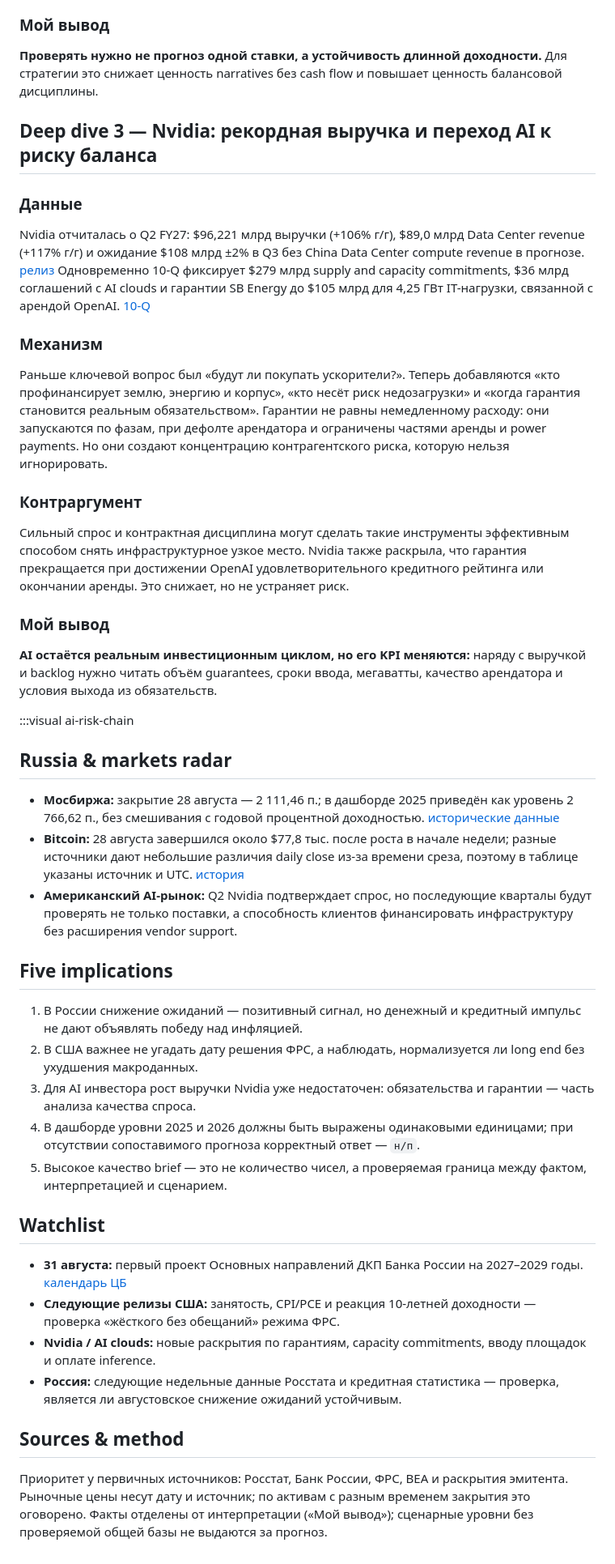
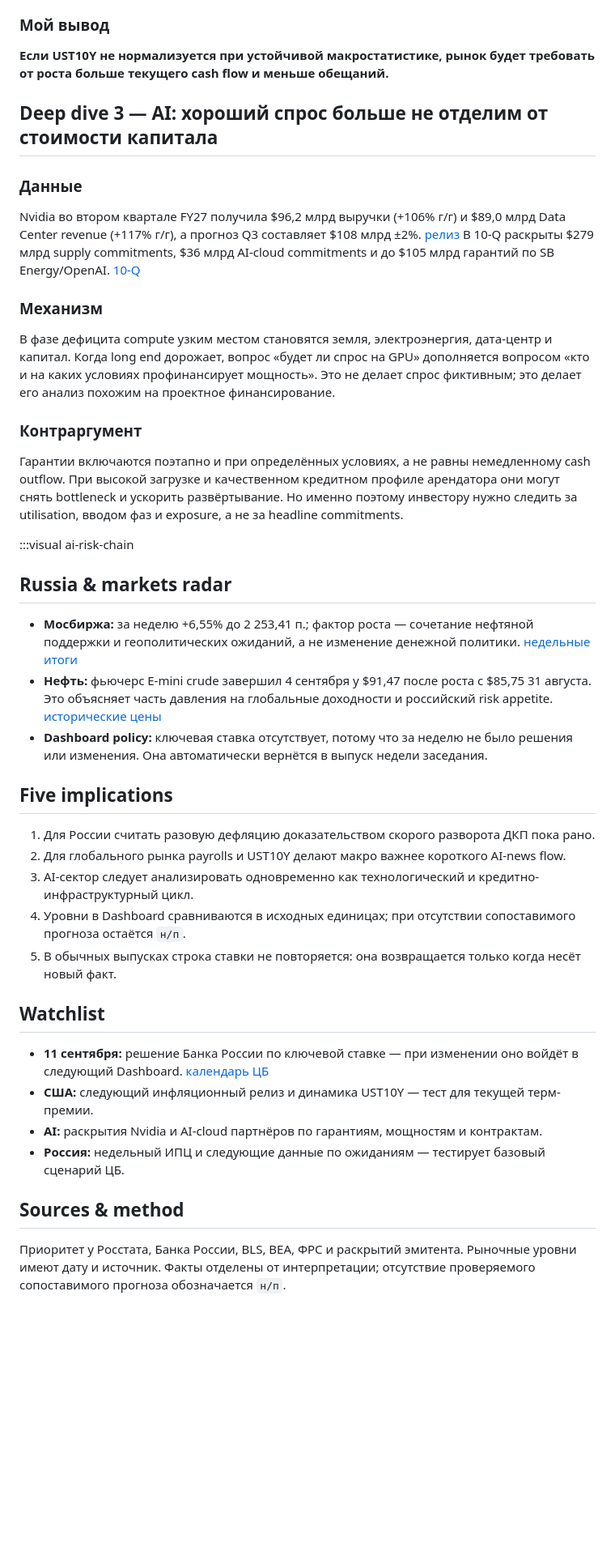
Before and after one commit to SashaLebedinskiy/weekly-intelligence-brief, a Markdown page: docs/current.md, the part around one of its changes. Shown at 81% size. Rendered like a GitHub page; blank space fills up the shorter version.

Commit message:
Publish Weekly Intelligence Brief for 31 August–6 September 2026

```diff
--- a/docs/current.md
+++ b/docs/current.md
@@ -65,49 +63,45 @@
 
 ### Мой вывод
 
-**Проверять нужно не прогноз одной ставки, а устойчивость длинной доходности.** Для стратегии это снижает ценность narratives без cash flow и повышает ценность балансовой дисциплины.
+**Если UST10Y не нормализуется при устойчивой макростатистике, рынок будет требовать от роста больше текущего cash flow и меньше обещаний.**
 
-## Deep dive 3 — Nvidia: рекордная выручка и переход AI к риску баланса
+## Deep dive 3 — AI: хороший спрос больше не отделим от стоимости капитала
 
 ### Данные
 
-Nvidia отчиталась о Q2 FY27: $96,221 млрд выручки (+106% г/г), $89,0 млрд Data Center revenue (+117% г/г) и ожидание $108 млрд ±2% в Q3 без China Data Center compute revenue в прогнозе. [релиз](https://investor.nvidia.com/news/press-release-details/2026/NVIDIA-Announces-Financial-Results-for-Second-Quarter-Fiscal-2027/default.aspx) Одновременно 10-Q фиксирует $279 млрд supply and capacity commitments, $36 млрд соглашений с AI clouds и гарантии SB Energy до $105 млрд для 4,25 ГВт IT-нагрузки, связанной с арендой OpenAI. [10-Q](https://investor.nvidia.com/files/doc_financials/2027/NVDA-2027-Q2-10Q-Final-including-exhibits.pdf)
+Nvidia во втором квартале FY27 получила $96,2 млрд выручки (+106% г/г) и $89,0 млрд Data Center revenue (+117% г/г), а прогноз Q3 составляет $108 млрд ±2%. [релиз](https://investor.nvidia.com/news/press-release-details/2026/NVIDIA-Announces-Financial-Results-for-Second-Quarter-Fiscal-2027/default.aspx) В 10-Q раскрыты $279 млрд supply commitments, $36 млрд AI-cloud commitments и до $105 млрд гарантий по SB Energy/OpenAI. [10-Q](https://investor.nvidia.com/files/doc_financials/2027/NVDA-2027-Q2-10Q-Final-including-exhibits.pdf)
 
 ### Механизм
 
-Раньше ключевой вопрос был «будут ли покупать ускорители?». Теперь добавляются «кто профинансирует землю, энергию и корпус», «кто несёт риск недозагрузки» и «когда гарантия становится реальным обязательством». Гарантии не равны немедленному расходу: они запускаются по фазам, при дефолте арендатора и ограничены частями аренды и power payments. Но они создают концентрацию контрагентского риска, которую нельзя игнорировать.
+В фазе дефицита compute узким местом становятся земля, электроэнергия, дата-центр и капитал. Когда long end дорожает, вопрос «будет ли спрос на GPU» дополняется вопросом «кто и на каких условиях профинансирует мощность». Это не делает спрос фиктивным; это делает его анализ похожим на проектное финансирование.
 
 ### Контраргумент
 
-Сильный спрос и контрактная дисциплина могут сделать такие инструменты эффективным способом снять инфраструктурное узкое место. Nvidia также раскрыла, что гарантия прекращается при достижении OpenAI удовлетворительного кредитного рейтинга или окончании аренды. Это снижает, но не устраняет риск.
-
-### Мой вывод
-
-**AI остаётся реальным инвестиционным циклом, но его KPI меняются:** наряду с выручкой и backlog нужно читать объём guarantees, сроки ввода, мегаватты, качество арендатора и условия выхода из обязательств.
+Гарантии включаются поэтапно и при определённых условиях, а не равны немедленному cash outflow. При высокой загрузке и качественном кредитном профиле арендатора они могут снять bottleneck и ускорить развёртывание. Но именно поэтому инвестору нужно следить за utilisation, вводом фаз и exposure, а не за headline commitments.
 
 :::visual ai-risk-chain
 
 ## Russia & markets radar
 
-- **Мосбиржа:** закрытие 28 августа — 2 111,46 п.; в дашборде 2025 приведён как уровень 2 766,62 п., без смешивания с годовой процентной доходностью. [исторические данные](https://es.investing.com/indices/mcx-historical-data)
-- **Bitcoin:** 28 августа завершился около $77,8 тыс. после роста в начале недели; разные источники дают небольшие различия daily close из-за времени среза, поэтому в таблице указаны источник и UTC. [история](https://www.coingecko.com/en/coins/bitcoin/historical_data)
-- **Американский AI-рынок:** Q2 Nvidia подтверждает спрос, но последующие кварталы будут проверять не только поставки, а способность клиентов финансировать инфраструктуру без расширения vendor support.
+- **Мосбиржа:** за неделю +6,55% до 2 253,41 п.; фактор роста — сочетание нефтяной поддержки и геополитических ожиданий, а не изменение денежной политики. [недельные итоги](https://meo.ru/news/indeks-mosbirzhi-prevysil-2250-punktov-na-2026-09-04)
+- **Нефть:** фьючерс E-mini crude завершил 4 сентября у $91,47 после роста с $85,75 31 августа. Это объясняет часть давления на глобальные доходности и российский risk appetite. [исторические цены](https://es.investing.com/commodities/e-mini-crude-oil-electronic-c1-futures-historical-data)
+- **Dashboard policy:** ключевая ставка отсутствует, потому что за неделю не было решения или изменения. Она автоматически вернётся в выпуск недели заседания.
 
 ## Five implications
 
-1. В России снижение ожиданий — позитивный сигнал, но денежный и кредитный импульс не дают объявлять победу над инфляцией.
-2. В США важнее не угадать дату решения ФРС, а наблюдать, нормализуется ли long end без ухудшения макроданных.
-3. Для AI инвестора рост выручки Nvidia уже недостаточен: обязательства и гарантии — часть анализа качества спроса.
-4. В дашборде уровни 2025 и 2026 должны быть выражены одинаковыми единицами; при отсутствии сопоставимого прогноза корректный ответ — `н/п`.
-5. Высокое качество brief — это не количество чисел, а проверяемая граница между фактом, интерпретацией и сценарием.
+1. Для России считать разовую дефляцию доказательством скорого разворота ДКП пока рано.
+2. Для глобального рынка payrolls и UST10Y делают макро важнее короткого AI-news flow.
+3. AI-сектор следует анализировать одновременно как технологический и кредитно-инфраструктурный цикл.
+4. Уровни в Dashboard сравниваются в исходных единицах; при отсутствии сопоставимого прогноза остаётся `н/п`.
+5. В обычных выпусках строка ставки не повторяется: она возвращается только когда несёт новый факт.
 
 ## Watchlist
 
-- **31 августа:** первый проект Основных направлений ДКП Банка России на 2027–2029 годы. [календарь ЦБ](https://cbr.ru/calendar/)
-- **Следующие релизы США:** занятость, CPI/PCE и реакция 10-летней доходности — проверка «жёсткого без обещаний» режима ФРС.
-- **Nvidia / AI clouds:** новые раскрытия по гарантиям, capacity commitments, вводу площадок и оплате inference.
-- **Россия:** следующие недельные данные Росстата и кредитная статистика — проверка, является ли августовское снижение ожиданий устойчивым.
+- **11 сентября:** решение Банка России по ключевой ставке — при изменении оно войдёт в следующий Dashboard. [календарь ЦБ](https://cbr.ru/calendar/)
+- **США:** следующий инфляционный релиз и динамика UST10Y — тест для текущей терм-премии.
+- **AI:** раскрытия Nvidia и AI-cloud партнёров по гарантиям, мощностям и контрактам.
+- **Россия:** недельный ИПЦ и следующие данные по ожиданиям — тестирует базовый сценарий ЦБ.
 
 ## Sources & method
 
-Приоритет у первичных источников: Росстат, Банк России, ФРС, BEA и раскрытия эмитента. Рыночные цены несут дату и источник; по активам с разным временем закрытия это оговорено. Факты отделены от интерпретации («Мой вывод»); сценарные уровни без проверяемой общей базы не выдаются за прогноз.
+Приоритет у Росстата, Банка России, BLS, BEA, ФРС и раскрытий эмитента. Рыночные уровни имеют дату и источник. Факты отделены от интерпретации; отсутствие проверяемого сопоставимого прогноза обозначается `н/п`.
```
Also changed, not shown: other parts of docs/current.md (+24 -26 lines).
